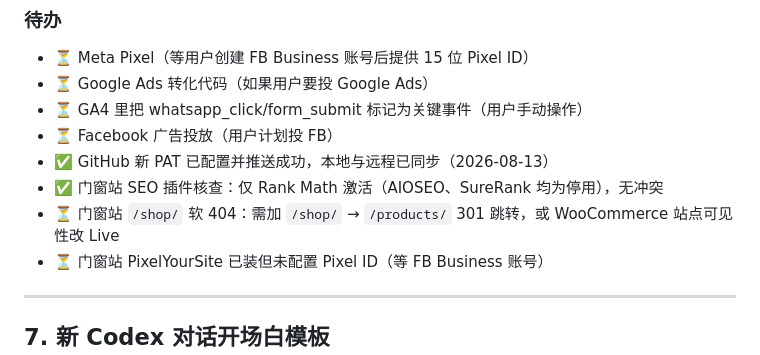
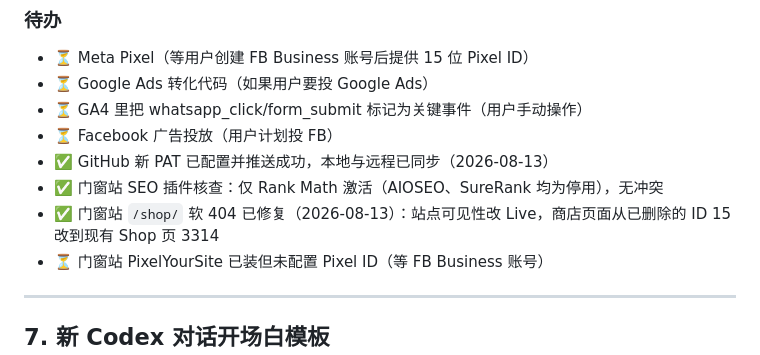
Before and after one commit to yixiao1221/sunvolt-energy-site, a Markdown page: HANDOFF.md, the part around the change. GitHub-like rendering.

Commit message:
HANDOFF: mark /shop/ soft-404 fixed

```diff
--- a/HANDOFF.md
+++ b/HANDOFF.md
@@ -139,7 +139,7 @@ cd "C:\Users\83729\Documents\New project AI文件夹"
 - ⏳ Facebook 广告投放（用户计划投 FB）
 - ✅ GitHub 新 PAT 已配置并推送成功，本地与远程已同步（2026-08-13）
 - ✅ 门窗站 SEO 插件核查：仅 Rank Math 激活（AIOSEO、SureRank 均为停用），无冲突
-- ⏳ 门窗站 `/shop/` 软 404：需加 `/shop/` → `/products/` 301 跳转，或 WooCommerce 站点可见性改 Live
+- ✅ 门窗站 `/shop/` 软 404 已修复（2026-08-13）：站点可见性改 Live，商店页面从已删除的 ID 15 改到现有 Shop 页 3314
 - ⏳ 门窗站 PixelYourSite 已装但未配置 Pixel ID（等 FB Business 账号）
 
 ---
```
